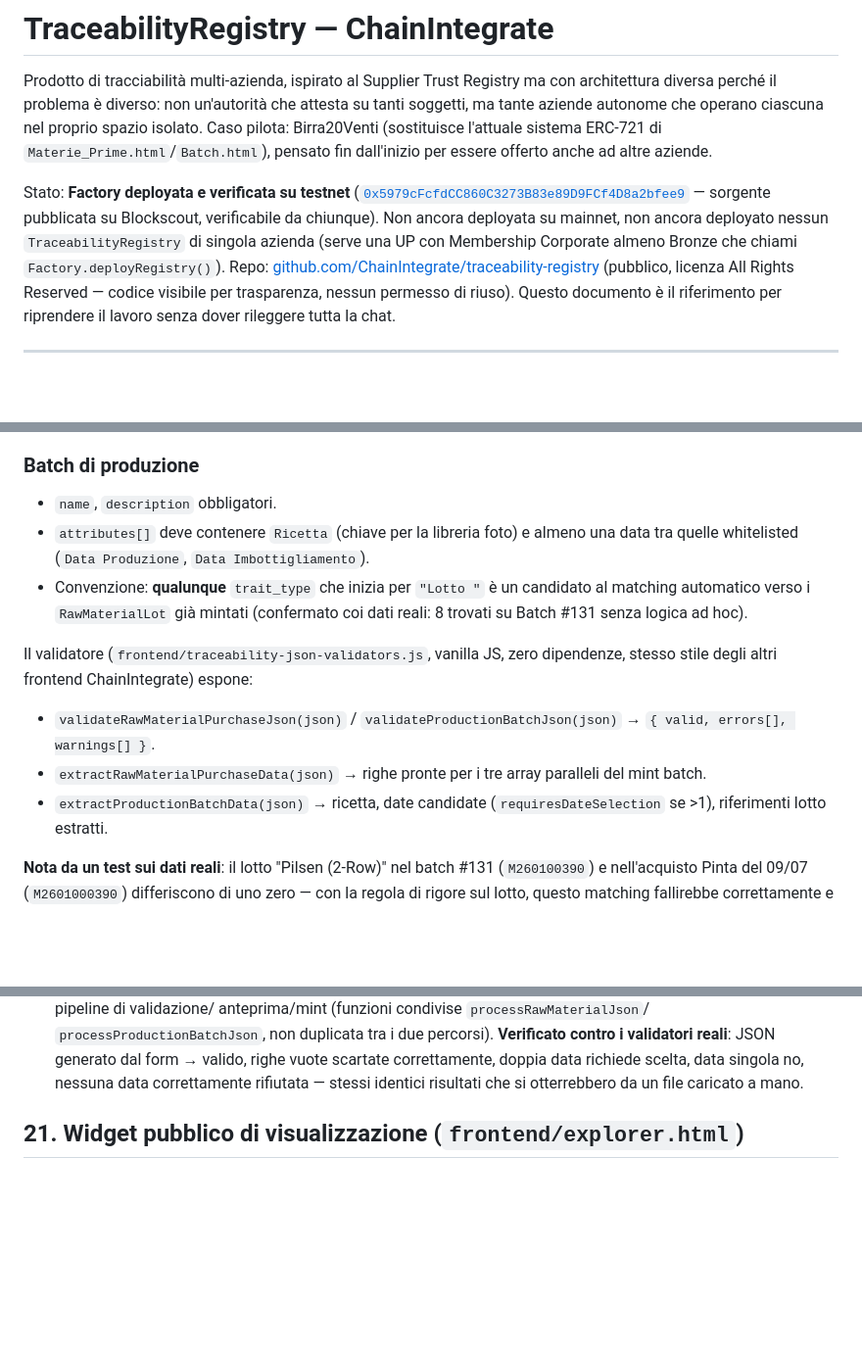
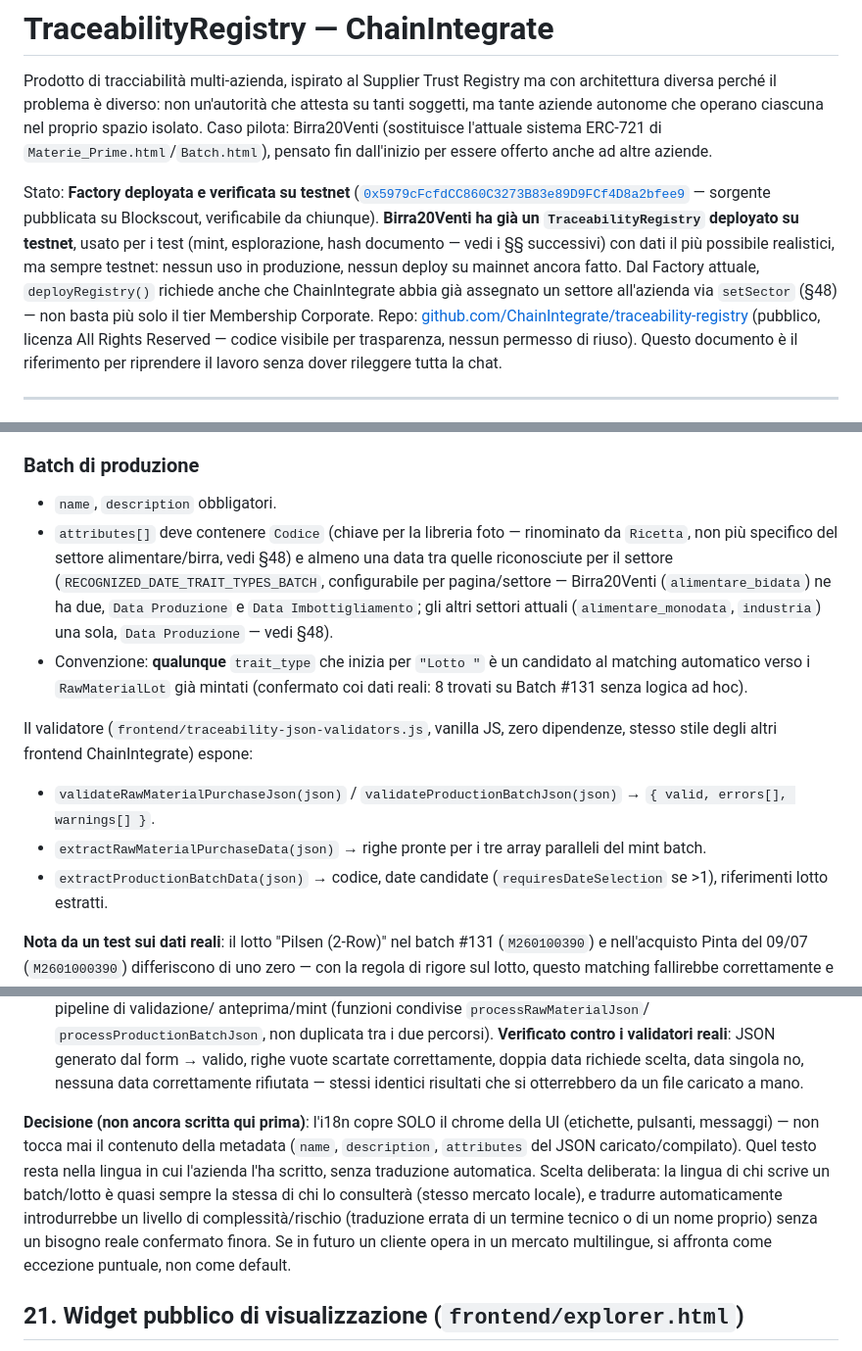
Before and after one commit to ChainIntegrate/traceability-registry, a Markdown page: README.md, 3 parts joined by grey strips. Shown at 98% size. Drawn GitHub-style; blank space fills up the shorter version.

Commit message:
Revise README for registry deployment and attributes
Updated README to reflect changes in registry deployment requirements and attribute naming conventions.

```diff
--- a/README.md
+++ b/README.md
@@ -9,10 +9,13 @@ per essere offerto anche ad altre aziende.
 
 Stato: **Factory deployata e verificata su testnet**
 ([`0x5979cFcfdCC860C3273B83e89D9FCf4D8a2bfee9`](https://explorer.execution.testnet.lukso.network/address/0x5979cFcfdCC860C3273B83e89D9FCf4D8a2bfee9) —
-sorgente pubblicata su Blockscout, verificabile da chiunque). Non ancora
-deployata su mainnet, non ancora deployato nessun `TraceabilityRegistry` di
-singola azienda (serve una UP con Membership Corporate almeno Bronze che
-chiami `Factory.deployRegistry()`). Repo:
+sorgente pubblicata su Blockscout, verificabile da chiunque). **Birra20Venti
+ha già un `TraceabilityRegistry` deployato su testnet**, usato per i test
+(mint, esplorazione, hash documento — vedi i §§ successivi) con dati il più
+possibile realistici, ma sempre testnet: nessun uso in produzione, nessun
+deploy su mainnet ancora fatto. Dal Factory attuale, `deployRegistry()`
+richiede anche che ChainIntegrate abbia già assegnato un settore all'azienda
+via `setSector` (§48) — non basta più solo il tier Membership Corporate. Repo:
 [github.com/ChainIntegrate/traceability-registry](https://github.com/ChainIntegrate/traceability-registry)
 (pubblico, licenza All Rights Reserved — codice visibile per trasparenza,
 nessun permesso di riuso). Questo documento è il riferimento per riprendere
@@ -136,9 +141,13 @@ bene sono nel validatore JS.
 
 ### Batch di produzione
 - `name`, `description` obbligatori.
-- `attributes[]` deve contenere `Ricetta` (chiave per la libreria foto) e
-  almeno una data tra quelle whitelisted (`Data Produzione`,
-  `Data Imbottigliamento`).
+- `attributes[]` deve contenere `Codice` (chiave per la libreria foto —
+  rinominato da `Ricetta`, non più specifico del settore alimentare/birra,
+  vedi §48) e almeno una data tra quelle riconosciute per il settore
+  (`RECOGNIZED_DATE_TRAIT_TYPES_BATCH`, configurabile per pagina/settore —
+  Birra20Venti (`alimentare_bidata`) ne ha due, `Data Produzione` e
+  `Data Imbottigliamento`; gli altri settori attuali (`alimentare_monodata`,
+  `industria`) una sola, `Data Produzione` — vedi §48).
 - Convenzione: **qualunque** `trait_type` che inizia per `"Lotto "` è un
   candidato al matching automatico verso i `RawMaterialLot` già mintati
   (confermato coi dati reali: 8 trovati su Batch #131 senza logica ad hoc).
@@ -150,7 +159,7 @@ dipendenze, stesso stile degli altri frontend ChainIntegrate) espone:
   → `{ valid, errors[], warnings[] }`.
 - `extractRawMaterialPurchaseData(json)` → righe pronte per i tre array
   paralleli del mint batch.
-- `extractProductionBatchData(json)` → ricetta, date candidate
+- `extractProductionBatchData(json)` → codice, date candidate
   (`requiresDateSelection` se >1), riferimenti lotto estratti.
 
 **Nota da un test sui dati reali**: il lotto "Pilsen (2-Row)" nel batch #131
@@ -558,6 +567,17 @@ oltre al caricamento JSON.
   righe vuote scartate correttamente, doppia data richiede scelta, data
   singola no, nessuna data correttamente rifiutata — stessi identici
   risultati che si otterrebbero da un file caricato a mano.
+
+**Decisione (non ancora scritta qui prima)**: l'i18n copre SOLO il chrome
+della UI (etichette, pulsanti, messaggi) — non tocca mai il contenuto della
+metadata (`name`, `description`, `attributes` del JSON caricato/compilato).
+Quel testo resta nella lingua in cui l'azienda l'ha scritto, senza traduzione
+automatica. Scelta deliberata: la lingua di chi scrive un batch/lotto è
+quasi sempre la stessa di chi lo consulterà (stesso mercato locale), e
+tradurre automaticamente introdurrebbe un livello di complessità/rischio
+(traduzione errata di un termine tecnico o di un nome proprio) senza un
+bisogno reale confermato finora. Se in futuro un cliente opera in un mercato
+multilingue, si affronta come eccezione puntuale, non come default.
 
 ## 21. Widget pubblico di visualizzazione (`frontend/explorer.html`)
 
```
Also changed, not shown: other parts of README.md (+8 -6 lines).
